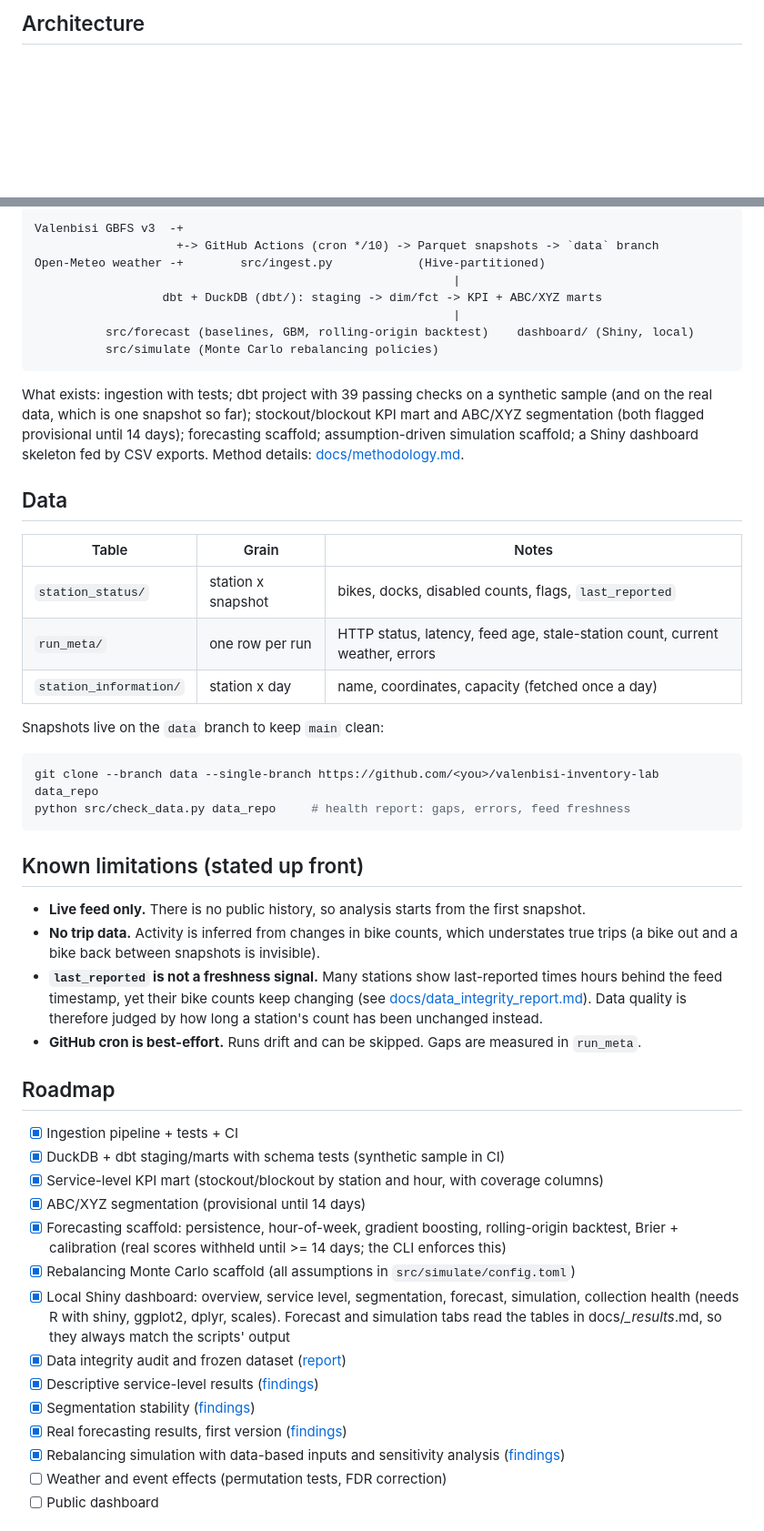
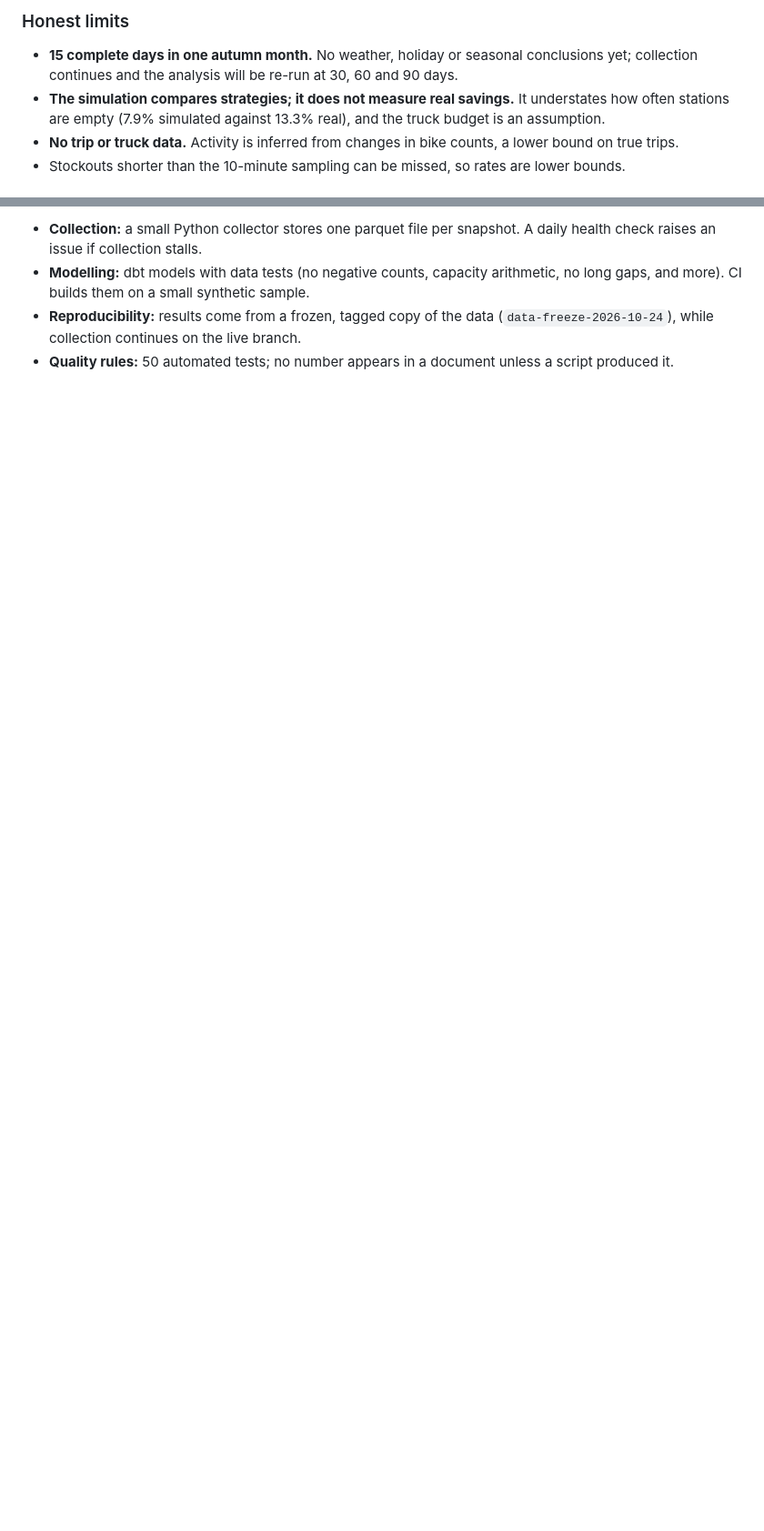
Before and after one commit to vjrupp49/valenbisi-inventory-lab, a Markdown page: README.md, 2 parts joined by grey strips. Shown at 91% size. Rendered like a GitHub page; blank space fills up the shorter version.

````diff
--- a/README.md
+++ b/README.md
@@ -31,3 +22,7 @@ bike-share operations, and a public live feed makes it checkable by anyone.
 
-## Architecture
+### Honest limits
+- **15 complete days in one autumn month.** No weather, holiday or seasonal conclusions yet; collection continues and the analysis will be re-run at 30, 60 and 90 days.
+- **The simulation compares strategies; it does not measure real savings.** It understates how often stations are empty (7.9% simulated against 13.3% real), and the truck budget is an assumption.
+- **No trip or truck data.** Activity is inferred from changes in bike counts, a lower bound on true trips.
+- Stockouts shorter than the 10-minute sampling can be missed, so rates are lower bounds.
 
@@ -34,56 +51,6 @@ bike-share operations, and a public live feed makes it checkable by anyone.
 ```
-Valenbisi GBFS v3  -+
-                    +-> GitHub Actions (cron */10) -> Parquet snapshots -> `data` branch
-Open-Meteo weather -+        src/ingest.py            (Hive-partitioned)
-                                                           |
-                  dbt + DuckDB (dbt/): staging -> dim/fct -> KPI + ABC/XYZ marts
-                                                           |
-          src/forecast (baselines, GBM, rolling-origin backtest)    dashboard/ (Shiny, local)
-          src/simulate (Monte Carlo rebalancing policies)
-```
+- **Collection:** a small Python collector stores one parquet file per snapshot. A daily health check raises an issue if collection stalls.
+- **Modelling:** dbt models with data tests (no negative counts, capacity arithmetic, no long gaps, and more). CI builds them on a small synthetic sample.
+- **Reproducibility:** results come from a frozen, tagged copy of the data (`data-freeze-2026-10-24`), while collection continues on the live branch.
+- **Quality rules:** 50 automated tests; no number appears in a document unless a script produced it.
 
-What exists: ingestion with tests; dbt project with 39 passing checks on a synthetic sample (and on the
-real data, which is one snapshot so far); stockout/blockout KPI mart and ABC/XYZ segmentation (both
-flagged provisional until 14 days); forecasting scaffold; assumption-driven simulation scaffold;
-a Shiny dashboard skeleton fed by CSV exports. Method details: [docs/methodology.md](docs/methodology.md).
-
-## Data
-| Table | Grain | Notes |
-|---|---|---|
-| `station_status/` | station x snapshot | bikes, docks, disabled counts, flags, `last_reported` |
-| `run_meta/` | one row per run | HTTP status, latency, feed age, stale-station count, current weather, errors |
-| `station_information/` | station x day | name, coordinates, capacity (fetched once a day) |
-
-Snapshots live on the `data` branch to keep `main` clean:
-
-```bash
-git clone --branch data --single-branch https://github.com/<you>/valenbisi-inventory-lab data_repo
-python src/check_data.py data_repo     # health report: gaps, errors, feed freshness
-```
-
-## Known limitations (stated up front)
-- **Live feed only.** There is no public history, so analysis starts from the first snapshot.
-- **No trip data.** Activity is inferred from changes in bike counts, which understates true trips
-  (a bike out and a bike back between snapshots is invisible).
-- **`last_reported` is not a freshness signal.** Many stations show last-reported times hours behind the feed
-  timestamp, yet their bike counts keep changing (see [docs/data_integrity_report.md](docs/data_integrity_report.md)).
-  Data quality is therefore judged by how long a station's count has been unchanged instead.
-- **GitHub cron is best-effort.** Runs drift and can be skipped. Gaps are measured in `run_meta`.
-
-## Roadmap
-- [x] Ingestion pipeline + tests + CI
-- [x] DuckDB + dbt staging/marts with schema tests (synthetic sample in CI)
-- [x] Service-level KPI mart (stockout/blockout by station and hour, with coverage columns)
-- [x] ABC/XYZ segmentation (provisional until 14 days)
-- [x] Forecasting scaffold: persistence, hour-of-week, gradient boosting, rolling-origin backtest, Brier + calibration
-      (real scores withheld until >= 14 days; the CLI enforces this)
-- [x] Rebalancing Monte Carlo scaffold (all assumptions in `src/simulate/config.toml`)
-- [x] Local Shiny dashboard: overview, service level, segmentation, forecast, simulation, collection health (needs R with shiny, ggplot2, dplyr, scales). Forecast and simulation tabs read the tables in docs/*_results*.md, so they always match the scripts' output
-- [x] Data integrity audit and frozen dataset ([report](docs/data_integrity_report.md))
-- [x] Descriptive service-level results ([findings](docs/service_level_findings.md))
-- [x] Segmentation stability ([findings](docs/segmentation_findings.md))
-- [x] Real forecasting results, first version ([findings](docs/forecast_findings.md))
-- [x] Rebalancing simulation with data-based inputs and sensitivity analysis ([findings](docs/simulation_findings.md))
-- [ ] Weather and event effects (permutation tests, FDR correction)
-- [ ] Public dashboard
-
````
Also changed, not shown: other parts of README.md (+36 -54 lines), PROGRESS.md (+5 -0 lines), docs/reproducing.md (added, +48 -0 lines), docs/figures/forecast_brier.png (added), docs/figures/simulation_vs_reactive.png (added), 1 other file.
